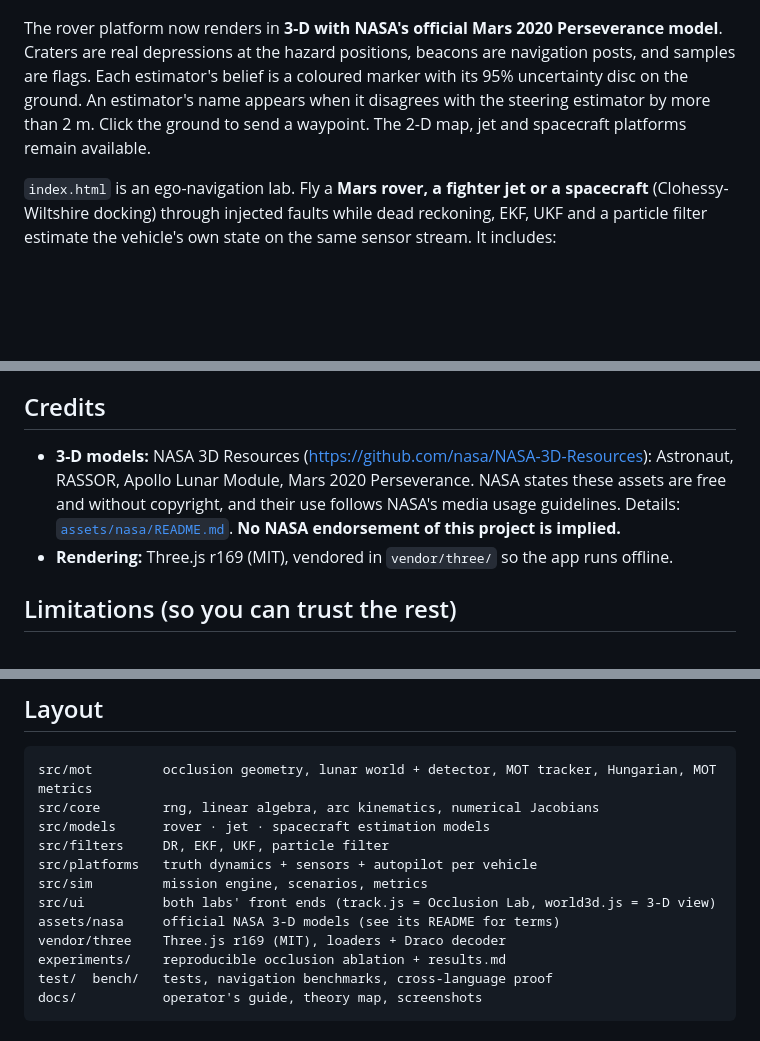
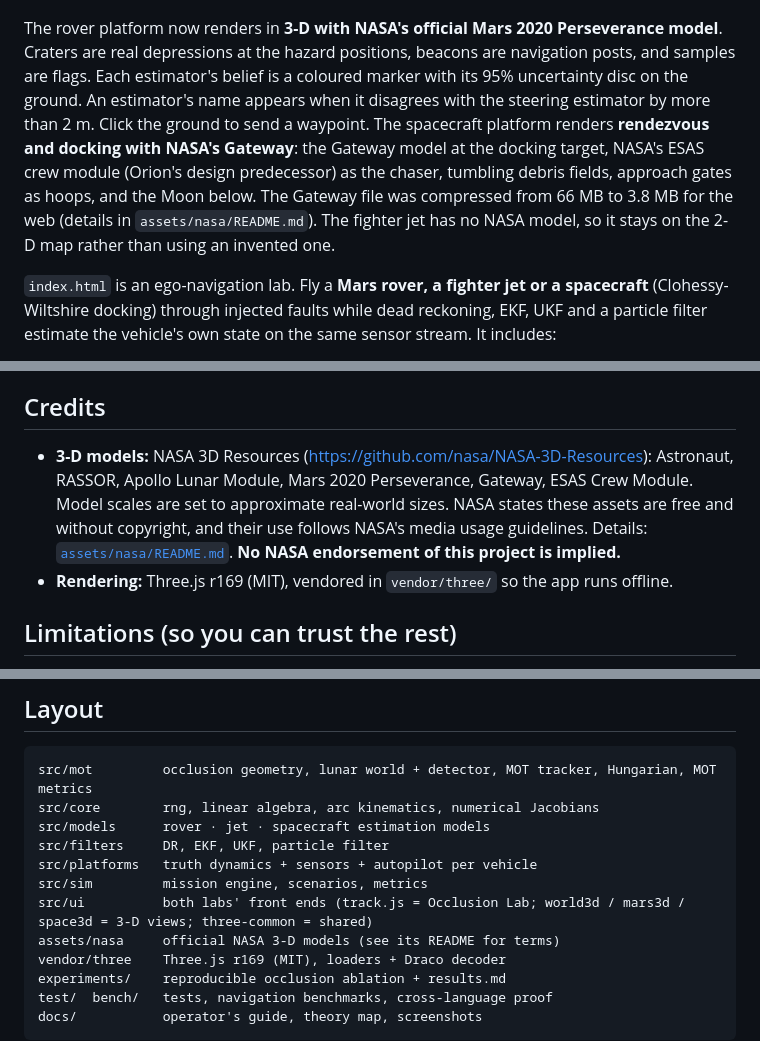
Before and after one commit to sadeeqgandalf/lunar-occlusion-tracking, a Markdown page: README.md, 3 parts joined by grey strips. GitHub-like rendering; blank space fills up the shorter version.

```diff
--- a/README.md
+++ b/README.md
@@ -56,7 +56,7 @@ Brackets are Wilson 95% intervals; ± is 1.96 × standard error over seeds. All
 
 ![Mission control in 3-D: NASA's Perseverance model on Mars terrain, each estimator's belief as a coloured marker with its 95% uncertainty disc, navigation health and scoreboard](docs/img/mission-control-3d.png)
 
-The rover platform now renders in **3-D with NASA's official Mars 2020 Perseverance model**. Craters are real depressions at the hazard positions, beacons are navigation posts, and samples are flags. Each estimator's belief is a coloured marker with its 95% uncertainty disc on the ground. An estimator's name appears when it disagrees with the steering estimator by more than 2 m. Click the ground to send a waypoint. The 2-D map, jet and spacecraft platforms remain available.
+The rover platform now renders in **3-D with NASA's official Mars 2020 Perseverance model**. Craters are real depressions at the hazard positions, beacons are navigation posts, and samples are flags. Each estimator's belief is a coloured marker with its 95% uncertainty disc on the ground. An estimator's name appears when it disagrees with the steering estimator by more than 2 m. Click the ground to send a waypoint. The spacecraft platform renders **rendezvous and docking with NASA's Gateway**: the Gateway model at the docking target, NASA's ESAS crew module (Orion's design predecessor) as the chaser, tumbling debris fields, approach gates as hoops, and the Moon below. The Gateway file was compressed from 66 MB to 3.8 MB for the web (details in `assets/nasa/README.md`). The fighter jet has no NASA model, so it stays on the 2-D map rather than using an invented one.
 
 `index.html` is an ego-navigation lab. Fly a **Mars rover, a fighter jet or a spacecraft** (Clohessy-Wiltshire docking) through injected faults while dead reckoning, EKF, UKF and a particle filter estimate the vehicle's own state on the same sensor stream. It includes:
 * an onboard-only **Navigation Health** monitor;
@@ -87,7 +87,7 @@ Modelling the disturbances as states (wheel slip, wind, accelerometer bias) fixe
 5. **IMM motion models** for turning targets.
 
 ## Credits
-* **3-D models:** NASA 3D Resources (https://github.com/nasa/NASA-3D-Resources): Astronaut, RASSOR, Apollo Lunar Module, Mars 2020 Perseverance. NASA states these assets are free and without copyright, and their use follows NASA's media usage guidelines. Details: [`assets/nasa/README.md`](assets/nasa/README.md). **No NASA endorsement of this project is implied.**
+* **3-D models:** NASA 3D Resources (https://github.com/nasa/NASA-3D-Resources): Astronaut, RASSOR, Apollo Lunar Module, Mars 2020 Perseverance, Gateway, ESAS Crew Module. Model scales are set to approximate real-world sizes. NASA states these assets are free and without copyright, and their use follows NASA's media usage guidelines. Details: [`assets/nasa/README.md`](assets/nasa/README.md). **No NASA endorsement of this project is implied.**
 * **Rendering:** Three.js r169 (MIT), vendored in `vendor/three/` so the app runs offline.
 
 ## Limitations (so you can trust the rest)
@@ -105,7 +105,7 @@ src/models      rover · jet · spacecraft estimation models
 src/filters     DR, EKF, UKF, particle filter
 src/platforms   truth dynamics + sensors + autopilot per vehicle
 src/sim         mission engine, scenarios, metrics
-src/ui          both labs' front ends (track.js = Occlusion Lab, world3d.js = 3-D view)
+src/ui          both labs' front ends (track.js = Occlusion Lab; world3d / mars3d / space3d = 3-D views; three-common = shared)
 assets/nasa     official NASA 3-D models (see its README for terms)
 vendor/three    Three.js r169 (MIT), loaders + Draco decoder
 experiments/    reproducible occlusion ablation + results.md
```
Also changed, not shown: assets/nasa/README.md (+2 -0 lines), docs/img/docking-3d.png (added), 7 other files.
